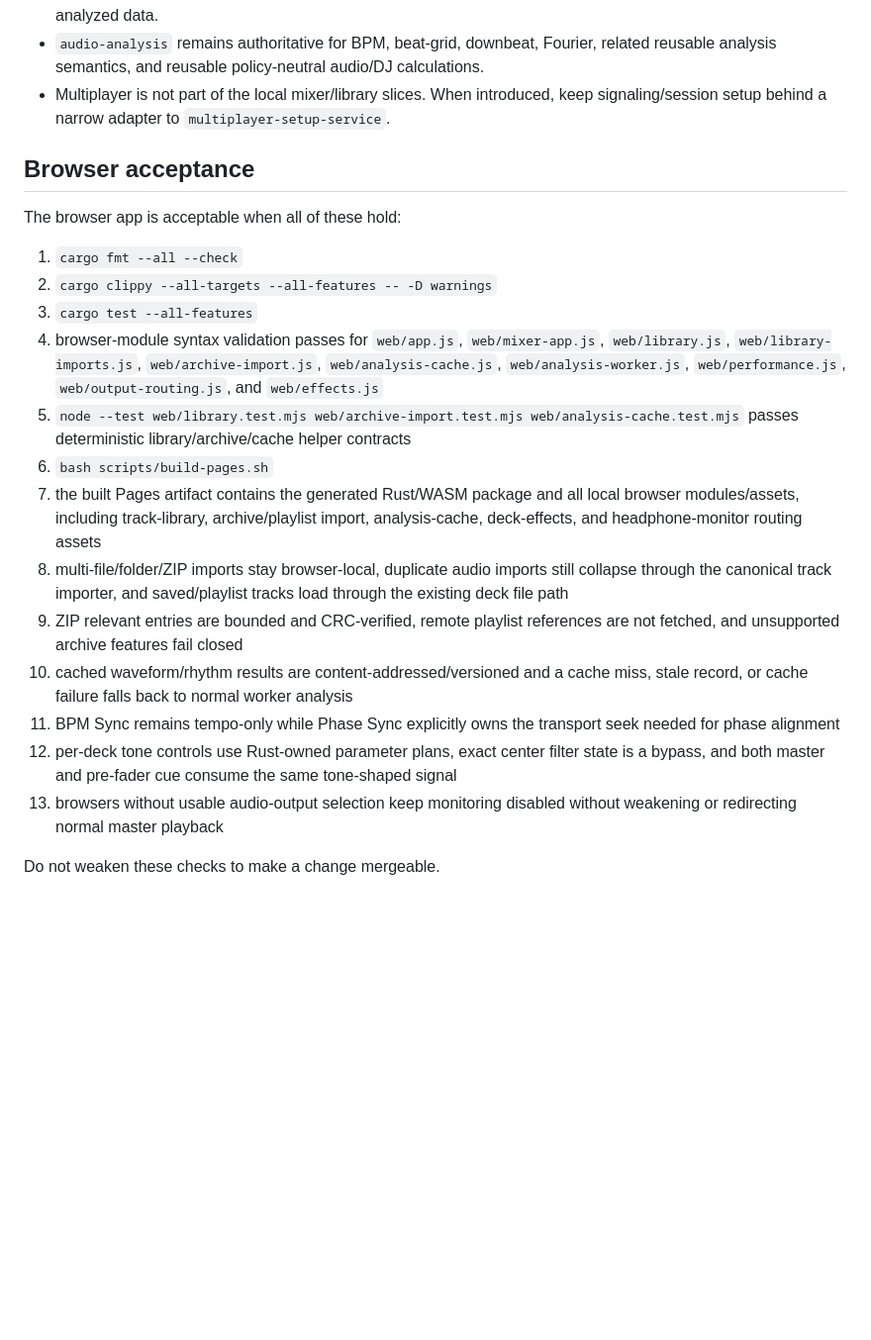
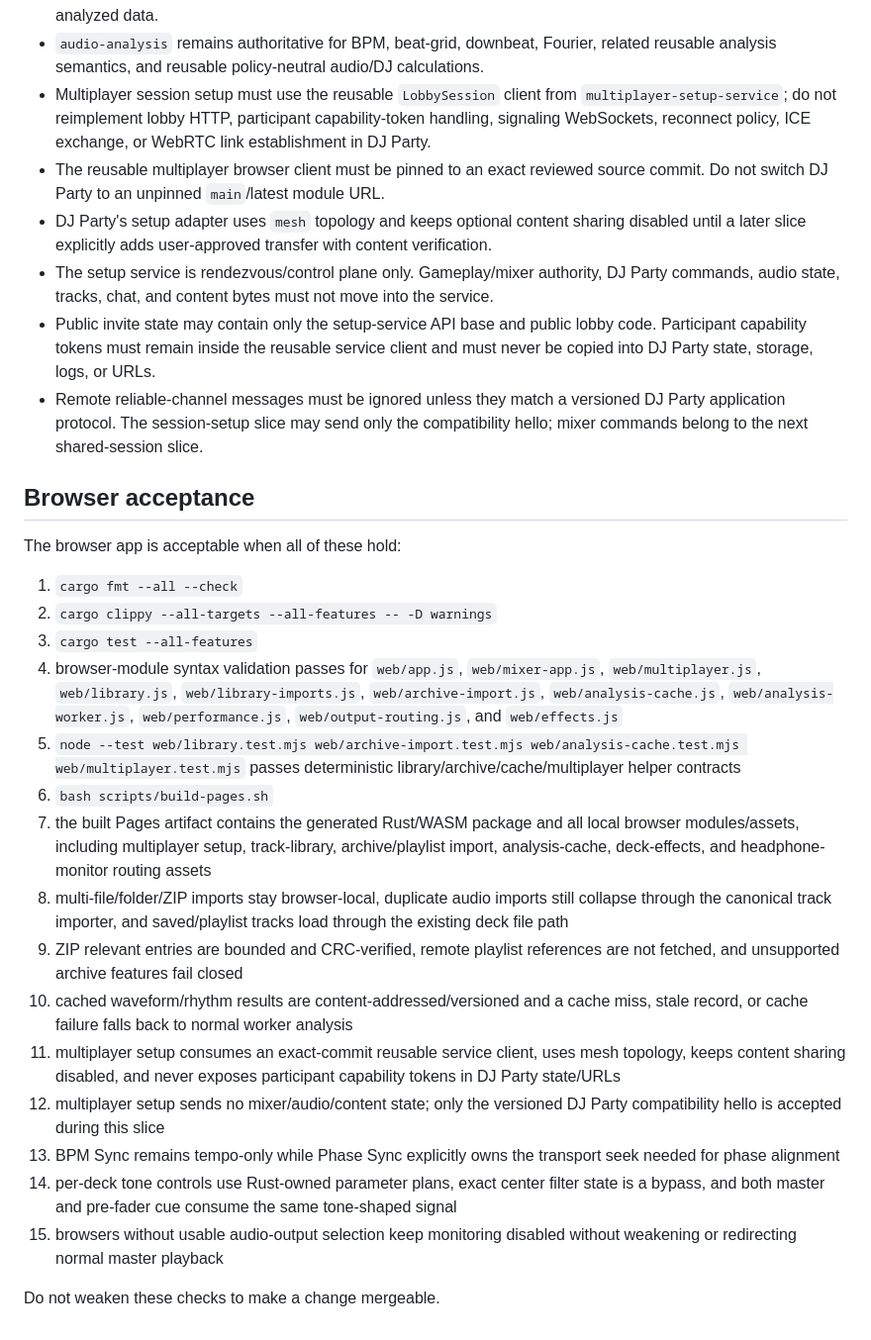
Before and after one commit to moritzbrantner/dj-party, a Markdown page: AGENTS.md, the part around the change. Shown at 99% size. GitHub-like rendering; blank space fills up the shorter version.

Commit message:
docs: protect multiplayer setup ownership boundary

```diff
--- a/AGENTS.md
+++ b/AGENTS.md
@@ -24,7 +24,12 @@ DJ Party is a browser-first DJ application with a Rust core. The long-term direc
 - Local library blobs, playlists, cached analysis, tracks, decoded PCM, timing state, cue points, loops, tone state, and monitor state must stay local unless a future feature explicitly introduces user-approved transfer or sharing.
 - Beat-dependent controls must fail closed outside the verified beat-grid horizon; never silently snap to stale analyzed data.
 - `audio-analysis` remains authoritative for BPM, beat-grid, downbeat, Fourier, related reusable analysis semantics, and reusable policy-neutral audio/DJ calculations.
-- Multiplayer is not part of the local mixer/library slices. When introduced, keep signaling/session setup behind a narrow adapter to `multiplayer-setup-service`.
+- Multiplayer session setup must use the reusable `LobbySession` client from `multiplayer-setup-service`; do not reimplement lobby HTTP, participant capability-token handling, signaling WebSockets, reconnect policy, ICE exchange, or WebRTC link establishment in DJ Party.
+- The reusable multiplayer browser client must be pinned to an exact reviewed source commit. Do not switch DJ Party to an unpinned `main`/latest module URL.
+- DJ Party's setup adapter uses `mesh` topology and keeps optional content sharing disabled until a later slice explicitly adds user-approved transfer with content verification.
+- The setup service is rendezvous/control plane only. Gameplay/mixer authority, DJ Party commands, audio state, tracks, chat, and content bytes must not move into the service.
+- Public invite state may contain only the setup-service API base and public lobby code. Participant capability tokens must remain inside the reusable service client and must never be copied into DJ Party state, storage, logs, or URLs.
+- Remote reliable-channel messages must be ignored unless they match a versioned DJ Party application protocol. The session-setup slice may send only the compatibility hello; mixer commands belong to the next shared-session slice.
 
 ## Browser acceptance
 
@@ -33,15 +38,17 @@ The browser app is acceptable when all of these hold:
 1. `cargo fmt --all --check`
 2. `cargo clippy --all-targets --all-features -- -D warnings`
 3. `cargo test --all-features`
-4. browser-module syntax validation passes for `web/app.js`, `web/mixer-app.js`, `web/library.js`, `web/library-imports.js`, `web/archive-import.js`, `web/analysis-cache.js`, `web/analysis-worker.js`, `web/performance.js`, `web/output-routing.js`, and `web/effects.js`
-5. `node --test web/library.test.mjs web/archive-import.test.mjs web/analysis-cache.test.mjs` passes deterministic library/archive/cache helper contracts
+4. browser-module syntax validation passes for `web/app.js`, `web/mixer-app.js`, `web/multiplayer.js`, `web/library.js`, `web/library-imports.js`, `web/archive-import.js`, `web/analysis-cache.js`, `web/analysis-worker.js`, `web/performance.js`, `web/output-routing.js`, and `web/effects.js`
+5. `node --test web/library.test.mjs web/archive-import.test.mjs web/analysis-cache.test.mjs web/multiplayer.test.mjs` passes deterministic library/archive/cache/multiplayer helper contracts
 6. `bash scripts/build-pages.sh`
-7. the built Pages artifact contains the generated Rust/WASM package and all local browser modules/assets, including track-library, archive/playlist import, analysis-cache, deck-effects, and headphone-monitor routing assets
+7. the built Pages artifact contains the generated Rust/WASM package and all local browser modules/assets, including multiplayer setup, track-library, archive/playlist import, analysis-cache, deck-effects, and headphone-monitor routing assets
 8. multi-file/folder/ZIP imports stay browser-local, duplicate audio imports still collapse through the canonical track importer, and saved/playlist tracks load through the existing deck file path
 9. ZIP relevant entries are bounded and CRC-verified, remote playlist references are not fetched, and unsupported archive features fail closed
 10. cached waveform/rhythm results are content-addressed/versioned and a cache miss, stale record, or cache failure falls back to normal worker analysis
-11. BPM Sync remains tempo-only while Phase Sync explicitly owns the transport seek needed for phase alignment
-12. per-deck tone controls use Rust-owned parameter plans, exact center filter state is a bypass, and both master and pre-fader cue consume the same tone-shaped signal
-13. browsers without usable audio-output selection keep monitoring disabled without weakening or redirecting normal master playback
+11. multiplayer setup consumes an exact-commit reusable service client, uses mesh topology, keeps content sharing disabled, and never exposes participant capability tokens in DJ Party state/URLs
+12. multiplayer setup sends no mixer/audio/content state; only the versioned DJ Party compatibility hello is accepted during this slice
+13. BPM Sync remains tempo-only while Phase Sync explicitly owns the transport seek needed for phase alignment
+14. per-deck tone controls use Rust-owned parameter plans, exact center filter state is a bypass, and both master and pre-fader cue consume the same tone-shaped signal
+15. browsers without usable audio-output selection keep monitoring disabled without weakening or redirecting normal master playback
 
 Do not weaken these checks to make a change mergeable.
```
